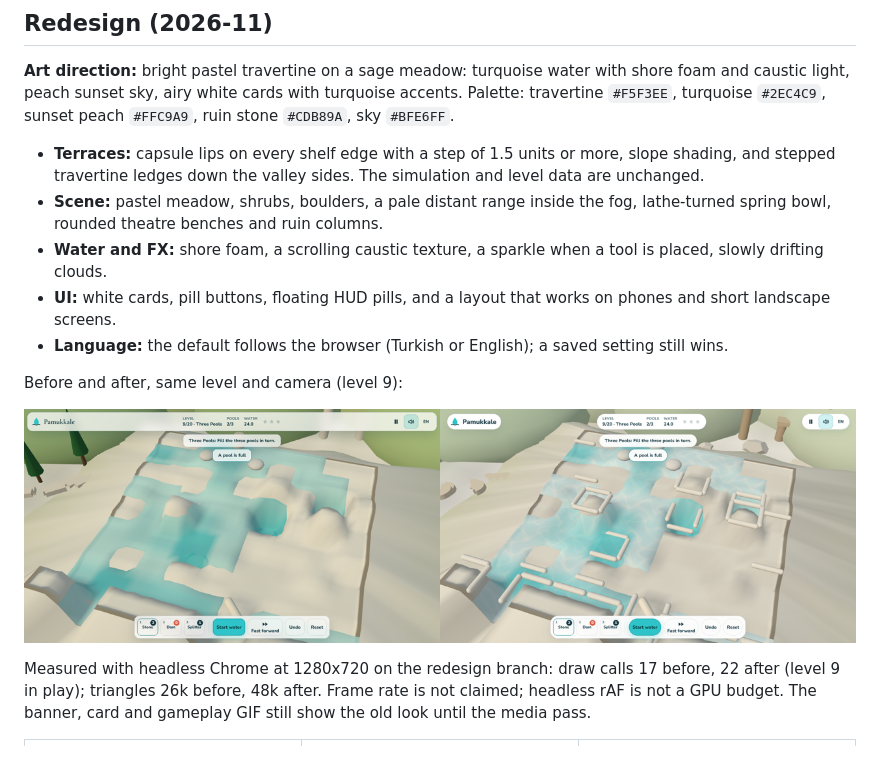
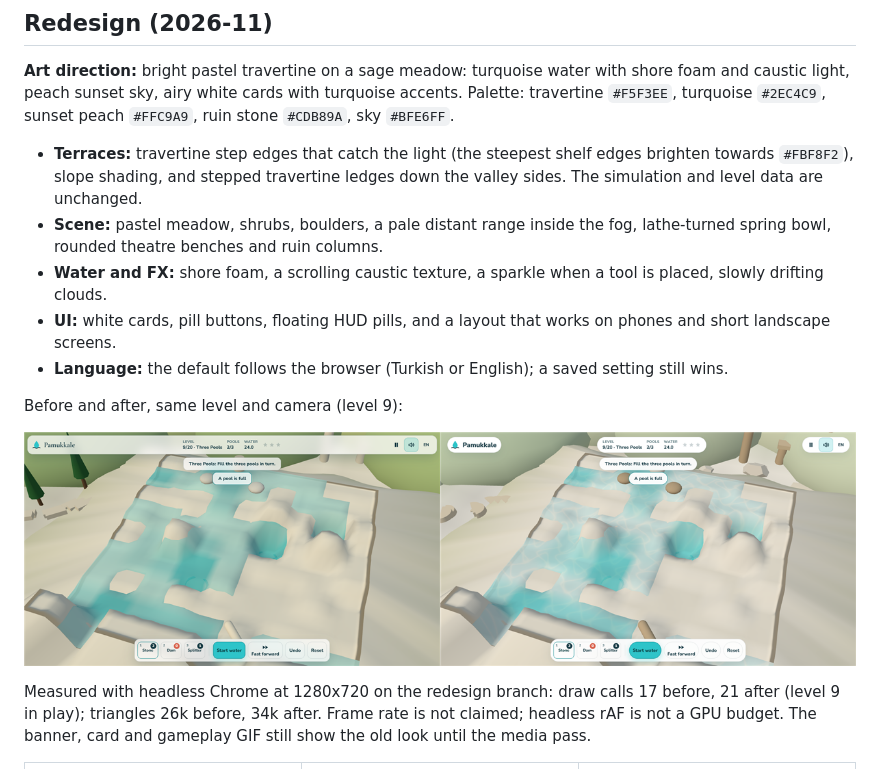
Before and after one commit to Furkiozknn/pamukkale, a Markdown page: README.md, the part around the change. GitHub-like rendering; pictures changed too: docs/redesign-before-after.png.

Commit message:
fix: travertine step edges instead of rim tubes, ruin-stone tools
The rim tubes were removed in 029701d. This commit refreshes the level 9
before/after composite from the current branch (the before side is main)
and updates the measured draw calls and triangles and the terrace note in
the README.

Co-Authored-By: Claude Haiku 5.5 <noreply@anthropic.com>
Claude-Session: https://claude.ai/code/session_014vMYwwQ3htV8WjCni8q7av

```diff
--- a/README.md
+++ b/README.md
@@ -91,8 +91,8 @@ Turkish is the default language (`L` or the **EN** toggle switches). Progress is
 peach sunset sky, airy white cards with turquoise accents. Palette: travertine `#F5F3EE`, turquoise `#2EC4C9`,
 sunset peach `#FFC9A9`, ruin stone `#CDB89A`, sky `#BFE6FF`.
 
-- **Terraces:** capsule lips on every shelf edge with a step of 1.5 units or more, slope shading, and stepped
-  travertine ledges down the valley sides. The simulation and level data are unchanged.
+- **Terraces:** travertine step edges that catch the light (the steepest shelf edges brighten towards `#FBF8F2`),
+  slope shading, and stepped travertine ledges down the valley sides. The simulation and level data are unchanged.
 - **Scene:** pastel meadow, shrubs, boulders, a pale distant range inside the fog, lathe-turned spring bowl,
   rounded theatre benches and ruin columns.
 - **Water and FX:** shore foam, a scrolling caustic texture, a sparkle when a tool is placed, slowly drifting clouds.
@@ -103,8 +103,8 @@ Before and after, same level and camera (level 9):
 
 <p align="center"><img src="docs/redesign-before-after.png" width="100%" alt="Level 9 before (left) and after (right) the redesign"></p>
 
-Measured with headless Chrome at 1280x720 on the redesign branch: draw calls 17 before, 22 after (level 9 in play);
-triangles 26k before, 48k after. Frame rate is not claimed; headless rAF is not a GPU budget. The banner, card and
+Measured with headless Chrome at 1280x720 on the redesign branch: draw calls 17 before, 21 after (level 9 in play);
+triangles 26k before, 34k after. Frame rate is not claimed; headless rAF is not a GPU budget. The banner, card and
 gameplay GIF still show the old look until the media pass.
 
 <table>
```
